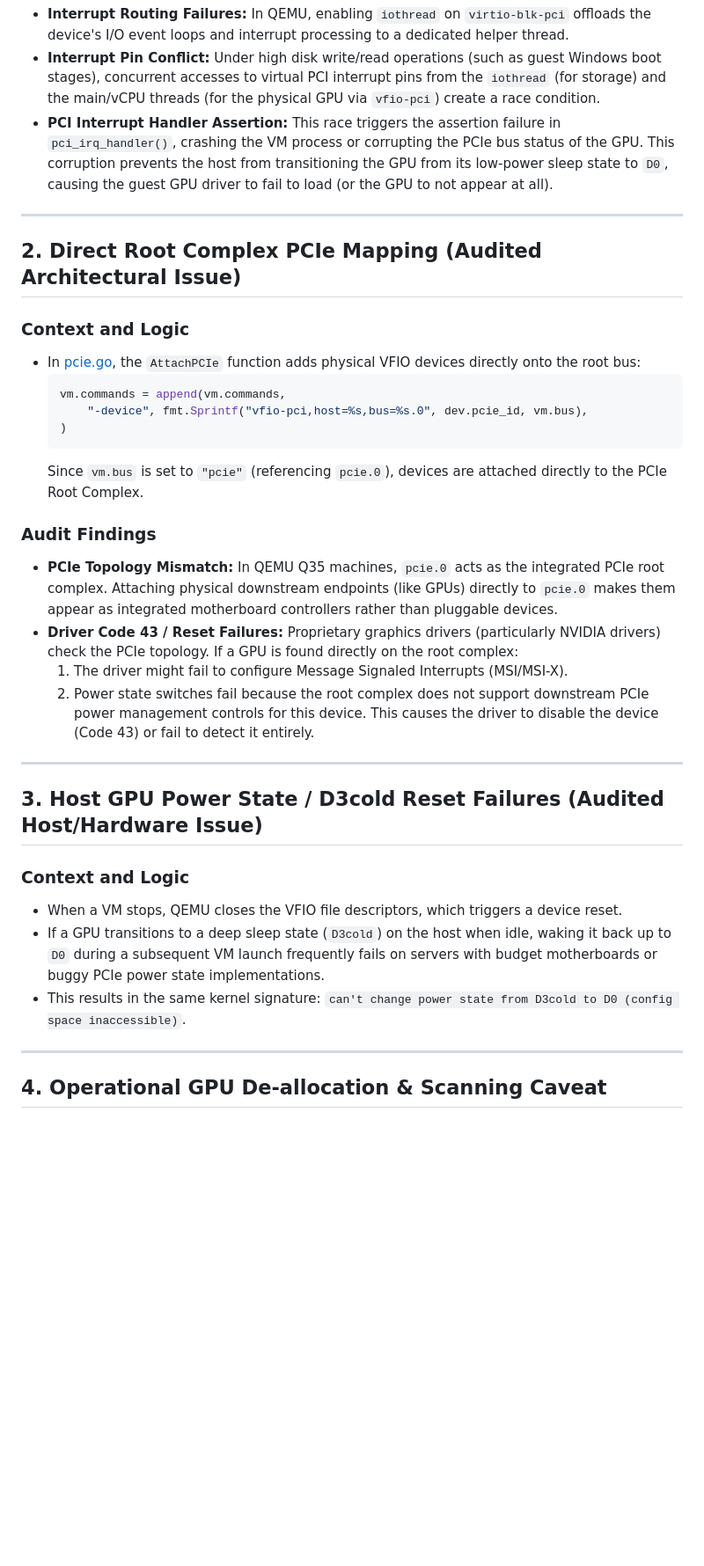
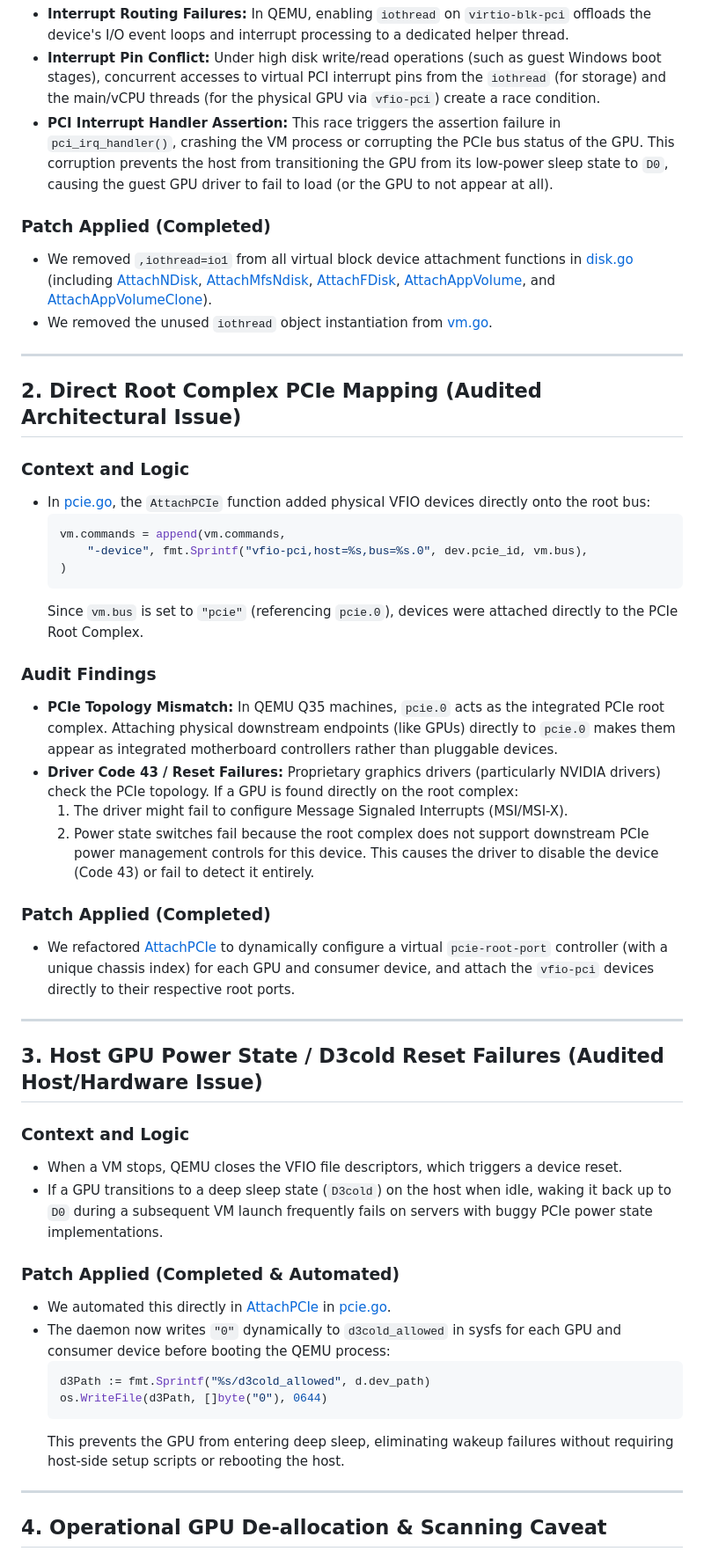
Before and after one commit to thinkonmay/thinkmay, a Markdown page: docs/gpu_passthrough_analysis.md, the part around one of its changes. Shown at 88% size. GitHub-like rendering; blank space fills up the shorter version.

````diff
--- a/docs/gpu_passthrough_analysis.md
+++ b/docs/gpu_passthrough_analysis.md
@@ -24,17 +24,21 @@ This document presents a technical audit and recommended action plan for diagnos
 * **Interrupt Pin Conflict:** Under high disk write/read operations (such as guest Windows boot stages), concurrent accesses to virtual PCI interrupt pins from the `iothread` (for storage) and the main/vCPU threads (for the physical GPU via `vfio-pci`) create a race condition.
 * **PCI Interrupt Handler Assertion:** This race triggers the assertion failure in `pci_irq_handler()`, crashing the VM process or corrupting the PCIe bus status of the GPU. This corruption prevents the host from transitioning the GPU from its low-power sleep state to `D0`, causing the guest GPU driver to fail to load (or the GPU to not appear at all).
 
+### Patch Applied (Completed)
+* We removed `,iothread=io1` from all virtual block device attachment functions in [disk.go](file:///C:/thinkmay/worker/proxy/qemu/disk.go) (including [AttachNDisk](file:///C:/thinkmay/worker/proxy/qemu/disk.go#L23), [AttachMfsNdisk](file:///C:/thinkmay/worker/proxy/qemu/disk.go#L53), [AttachFDisk](file:///C:/thinkmay/worker/proxy/qemu/disk.go#L126), [AttachAppVolume](file:///C:/thinkmay/worker/proxy/qemu/disk.go#L151), and [AttachAppVolumeClone](file:///C:/thinkmay/worker/proxy/qemu/disk.go#L170)).
+* We removed the unused `iothread` object instantiation from [vm.go](file:///C:/thinkmay/worker/proxy/qemu/vm.go#L115-L120).
+
 ---
 
 ## 2. Direct Root Complex PCIe Mapping (Audited Architectural Issue)
 ### Context and Logic
-* In [pcie.go](file:///C:/thinkmay/worker/proxy/qemu/pcie.go#L91-L116), the `AttachPCIe` function adds physical VFIO devices directly onto the root bus:
+* In [pcie.go](file:///C:/thinkmay/worker/proxy/qemu/pcie.go#L91-L116), the `AttachPCIe` function added physical VFIO devices directly onto the root bus:
   ```go
   vm.commands = append(vm.commands,
       "-device", fmt.Sprintf("vfio-pci,host=%s,bus=%s.0", dev.pcie_id, vm.bus),
   )
   ```
-  Since `vm.bus` is set to `"pcie"` (referencing `pcie.0`), devices are attached directly to the PCIe Root Complex.
+  Since `vm.bus` is set to `"pcie"` (referencing `pcie.0`), devices were attached directly to the PCIe Root Complex.
 
 ### Audit Findings
 * **PCIe Topology Mismatch:** In QEMU Q35 machines, `pcie.0` acts as the integrated PCIe root complex. Attaching physical downstream endpoints (like GPUs) directly to `pcie.0` makes them appear as integrated motherboard controllers rather than pluggable devices.
@@ -42,13 +46,24 @@ This document presents a technical audit and recommended action plan for diagnos
   1. The driver might fail to configure Message Signaled Interrupts (MSI/MSI-X).
   2. Power state switches fail because the root complex does not support downstream PCIe power management controls for this device. This causes the driver to disable the device (Code 43) or fail to detect it entirely.
 
+### Patch Applied (Completed)
+* We refactored [AttachPCIe](file:///C:/thinkmay/worker/proxy/qemu/pcie.go#L91) to dynamically configure a virtual `pcie-root-port` controller (with a unique chassis index) for each GPU and consumer device, and attach the `vfio-pci` devices directly to their respective root ports.
+
 ---
 
 ## 3. Host GPU Power State / D3cold Reset Failures (Audited Host/Hardware Issue)
 ### Context and Logic
 * When a VM stops, QEMU closes the VFIO file descriptors, which triggers a device reset.
-* If a GPU transitions to a deep sleep state (`D3cold`) on the host when idle, waking it back up to `D0` during a subsequent VM launch frequently fails on servers with budget motherboards or buggy PCIe power state implementations.
-* This results in the same kernel signature: `can't change power state from D3cold to D0 (config space inaccessible)`.
+* If a GPU transitions to a deep sleep state (`D3cold`) on the host when idle, waking it back up to `D0` during a subsequent VM launch frequently fails on servers with buggy PCIe power state implementations.
+
+### Patch Applied (Completed & Automated)
+* We automated this directly in [AttachPCIe](file:///C:/thinkmay/worker/proxy/qemu/pcie.go#L91) in [pcie.go](file:///C:/thinkmay/worker/proxy/qemu/pcie.go).
+* The daemon now writes `"0"` dynamically to `d3cold_allowed` in sysfs for each GPU and consumer device before booting the QEMU process:
+  ```go
+  d3Path := fmt.Sprintf("%s/d3cold_allowed", d.dev_path)
+  os.WriteFile(d3Path, []byte("0"), 0644)
+  ```
+  This prevents the GPU from entering deep sleep, eliminating wakeup failures without requiring host-side setup scripts or rebooting the host.
 
 ---
 
````
Also changed, not shown: other parts of docs/gpu_passthrough_analysis.md (+2 -30 lines).
